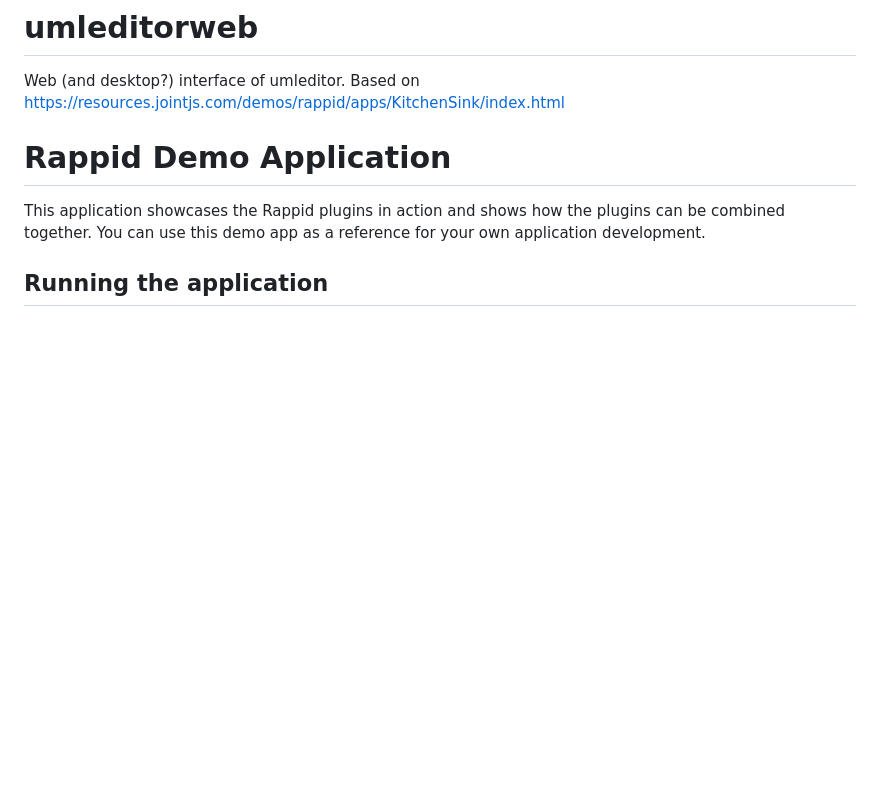
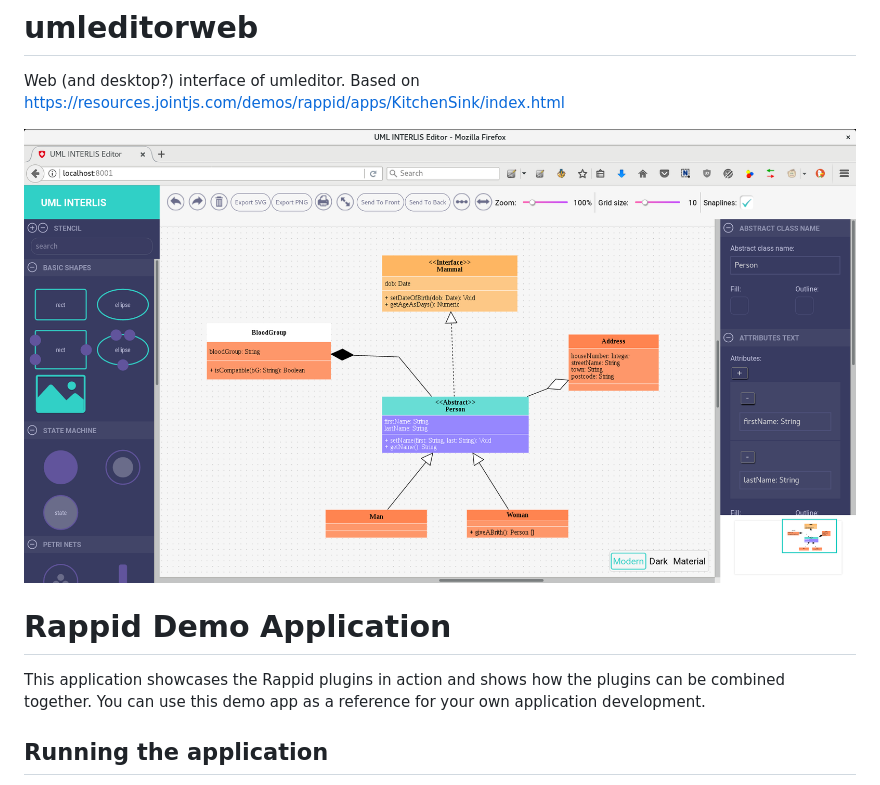
Before and after one commit to AgenciaImplementacion/umleditorweb, a Markdown page: README.md, the part around the change. Drawn GitHub-style; pictures changed too: wiki/images/screenshot1.png (added); blank space fills up the shorter version.

Commit message:
Agregar screenshot

```diff
--- a/README.md
+++ b/README.md
@@ -1,5 +1,7 @@
 # umleditorweb
 Web (and desktop?) interface of umleditor. Based on https://resources.jointjs.com/demos/rappid/apps/KitchenSink/index.html
+
+![Interface](./wiki/images/screenshot1.png)
 
 # Rappid Demo Application
 
```
